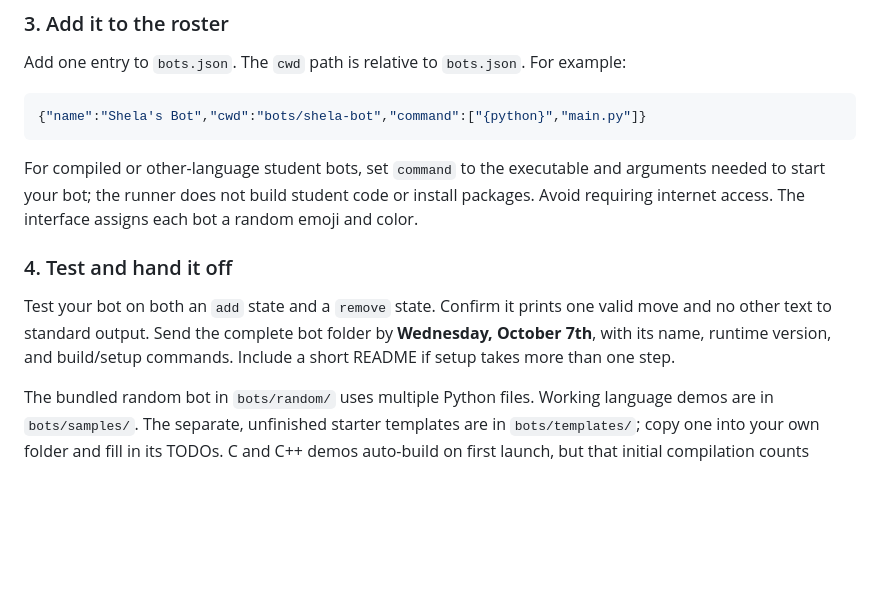
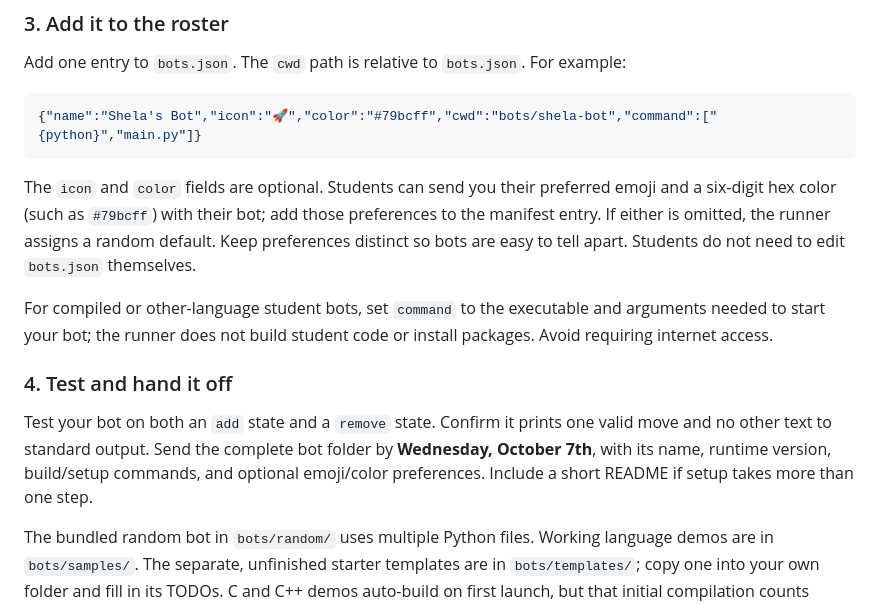
Before and after one commit to hwyuanzi/No-Tipping, a Markdown page: README.md, the part around the change. Rendered like a GitHub page; blank space fills up the shorter version.

Commit message:
Made handoff instructions clearer

````diff
--- a/README.md
+++ b/README.md
@@ -94,14 +94,16 @@ Any command-line program that reads and writes this JSON protocol can be used. T
 Add one entry to `bots.json`. The `cwd` path is relative to `bots.json`. For example:
 
 ```json
-{"name":"Shela's Bot","cwd":"bots/shela-bot","command":["{python}","main.py"]}
+{"name":"Shela's Bot","icon":"🚀","color":"#79bcff","cwd":"bots/shela-bot","command":["{python}","main.py"]}
 ```
 
-For compiled or other-language student bots, set `command` to the executable and arguments needed to start your bot; the runner does not build student code or install packages. Avoid requiring internet access. The interface assigns each bot a random emoji and color.
+The `icon` and `color` fields are optional. Students can send you their preferred emoji and a six-digit hex color (such as `#79bcff`) with their bot; add those preferences to the manifest entry. If either is omitted, the runner assigns a random default. Keep preferences distinct so bots are easy to tell apart. Students do not need to edit `bots.json` themselves.
+
+For compiled or other-language student bots, set `command` to the executable and arguments needed to start your bot; the runner does not build student code or install packages. Avoid requiring internet access.
 
 ### 4. Test and hand it off
 
-Test your bot on both an `add` state and a `remove` state. Confirm it prints one valid move and no other text to standard output. Send the complete bot folder by **Wednesday, October 7th**, with its name, runtime version, and build/setup commands. Include a short README if setup takes more than one step.
+Test your bot on both an `add` state and a `remove` state. Confirm it prints one valid move and no other text to standard output. Send the complete bot folder by **Wednesday, October 7th**, with its name, runtime version, build/setup commands, and optional emoji/color preferences. Include a short README if setup takes more than one step.
 
 The bundled random bot in `bots/random/` uses multiple Python files. Working language demos are in `bots/samples/`. The separate, unfinished starter templates are in `bots/templates/`; copy one into your own folder and fill in its TODOs. C and C++ demos auto-build on first launch, but that initial compilation counts against the demo bot’s clock unless you run `./build` first. Julia requires Julia to be installed on the machine running the tournament.
 
````
